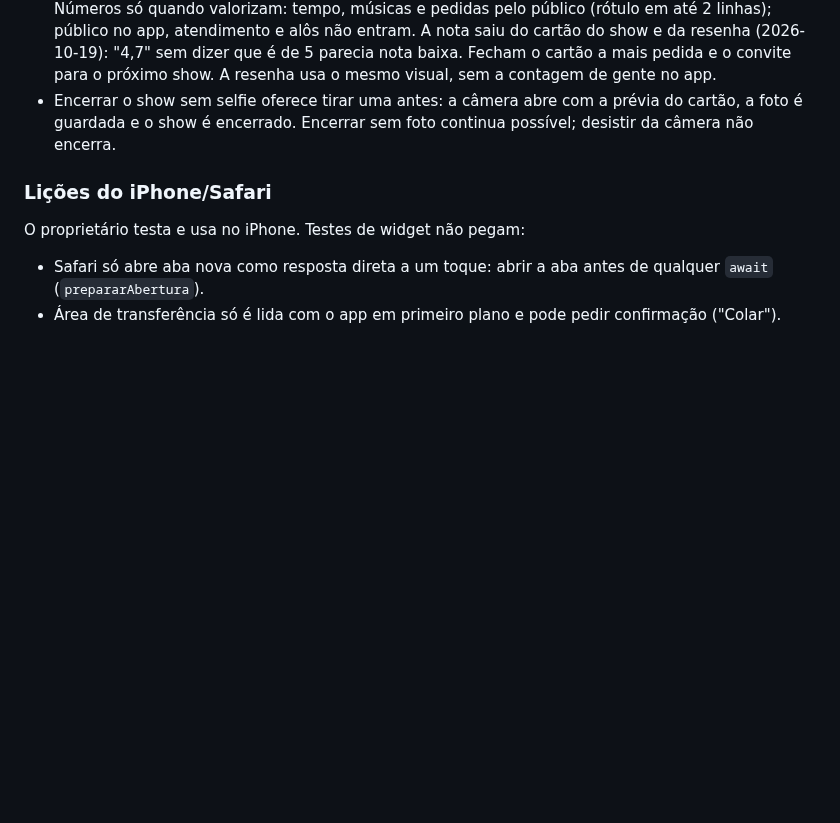
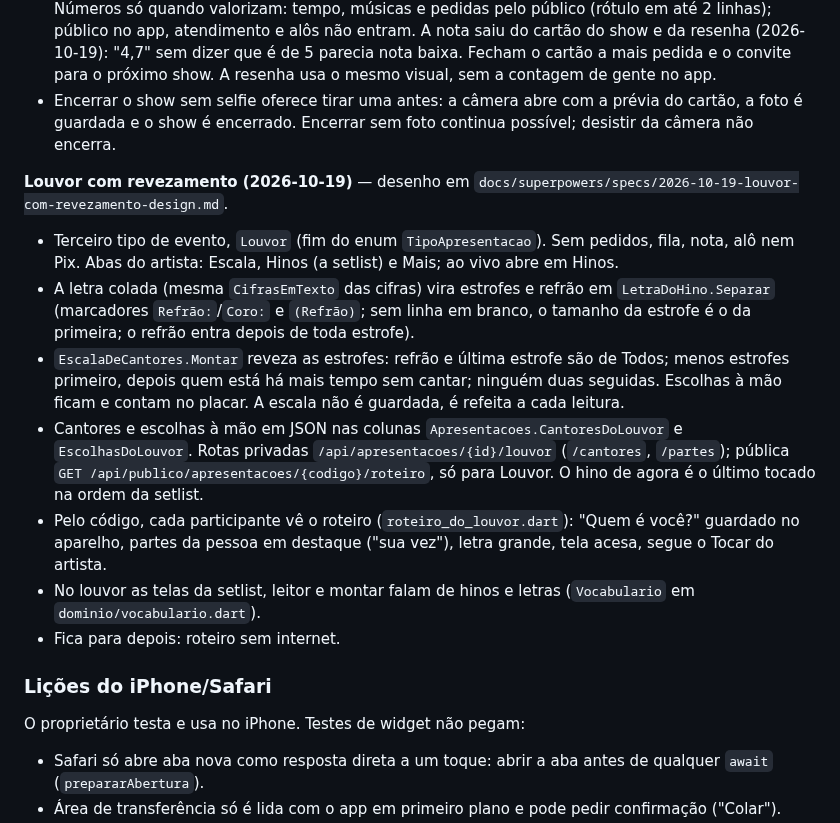
Before and after one commit to advairjunior/TocaEssaApp, a Markdown page: docs/claude/CONTEXTO_ATUAL.md, the part around one of its changes. GitHub-like rendering; blank space fills up the shorter version.

Commit message:
docs: louvor com revezamento no contexto atual
Co-Authored-By: Claude Opus 5.5 <noreply@anthropic.com>

```diff
--- a/docs/claude/CONTEXTO_ATUAL.md
+++ b/docs/claude/CONTEXTO_ATUAL.md
@@ -152,6 +152,30 @@ arquivo.
   prévia do cartão, a foto é guardada e o show é encerrado. Encerrar sem foto
   continua possível; desistir da câmera não encerra.
 
+**Louvor com revezamento (2026-10-19)** — desenho em
+`docs/superpowers/specs/2026-10-19-louvor-com-revezamento-design.md`.
+- Terceiro tipo de evento, `Louvor` (fim do enum `TipoApresentacao`). Sem
+  pedidos, fila, nota, alô nem Pix. Abas do artista: Escala, Hinos (a setlist)
+  e Mais; ao vivo abre em Hinos.
+- A letra colada (mesma `CifrasEmTexto` das cifras) vira estrofes e refrão
+  em `LetraDoHino.Separar` (marcadores `Refrão:`/`Coro:` e `(Refrão)`; sem
+  linha em branco, o tamanho da estrofe é o da primeira; o refrão entra
+  depois de toda estrofe).
+- `EscalaDeCantores.Montar` reveza as estrofes: refrão e última estrofe são
+  de Todos; menos estrofes primeiro, depois quem está há mais tempo sem
+  cantar; ninguém duas seguidas. Escolhas à mão ficam e contam no placar. A
+  escala não é guardada, é refeita a cada leitura.
+- Cantores e escolhas à mão em JSON nas colunas `Apresentacoes.CantoresDoLouvor`
+  e `EscolhasDoLouvor`. Rotas privadas `/api/apresentacoes/{id}/louvor`
+  (`/cantores`, `/partes`); pública `GET /api/publico/apresentacoes/{codigo}/roteiro`,
+  só para Louvor. O hino de agora é o último tocado na ordem da setlist.
+- Pelo código, cada participante vê o roteiro (`roteiro_do_louvor.dart`):
+  "Quem é você?" guardado no aparelho, partes da pessoa em destaque ("sua
+  vez"), letra grande, tela acesa, segue o Tocar do artista.
+- No louvor as telas da setlist, leitor e montar falam de hinos e letras
+  (`Vocabulario` em `dominio/vocabulario.dart`).
+- Fica para depois: roteiro sem internet.
+
 ### Lições do iPhone/Safari
 
 O proprietário testa e usa no iPhone. Testes de widget não pegam:
```
Also changed, not shown: other parts of docs/claude/CONTEXTO_ATUAL.md (+1 -1 lines).
